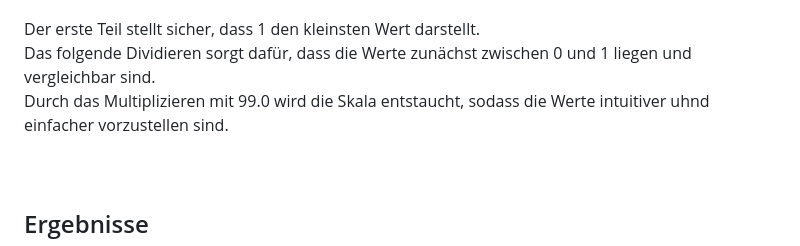
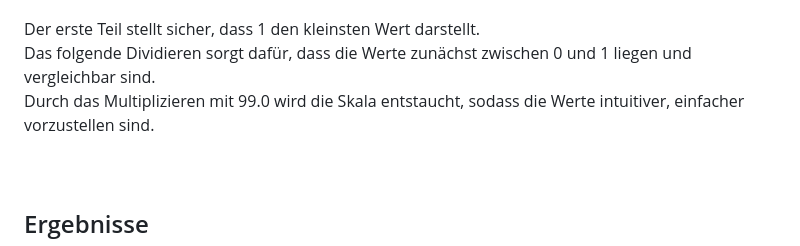
Before and after one commit to Helji314/Interaktive-Karte-der-Nachhaltigkeit, a Markdown page: README.md, the part around the change. Drawn GitHub-style.

Commit message:
Fix typo in README.md for clarity

```diff
--- a/README.md
+++ b/README.md
@@ -54,7 +54,7 @@ Normierter Wert = 1.0 + (Wert - kleinster Wert der Tabelle) / (Größter Wert de
 <br>
 Der erste Teil stellt sicher, dass 1 den kleinsten Wert darstellt. <br>
 Das folgende Dividieren sorgt dafür, dass die Werte zunächst zwischen 0 und 1 liegen und vergleichbar sind. <br>
-Durch das Multiplizieren mit 99.0 wird die Skala entstaucht, sodass die Werte intuitiver uhnd einfacher vorzustellen sind.
+Durch das Multiplizieren mit 99.0 wird die Skala entstaucht, sodass die Werte intuitiver, einfacher vorzustellen sind.
 <br><br><br>
 <h2>Ergebnisse</h2>
 Bei korrekter Anwendung könnte der Überblick auf der Website wie folgt aussehen: <br>
```
